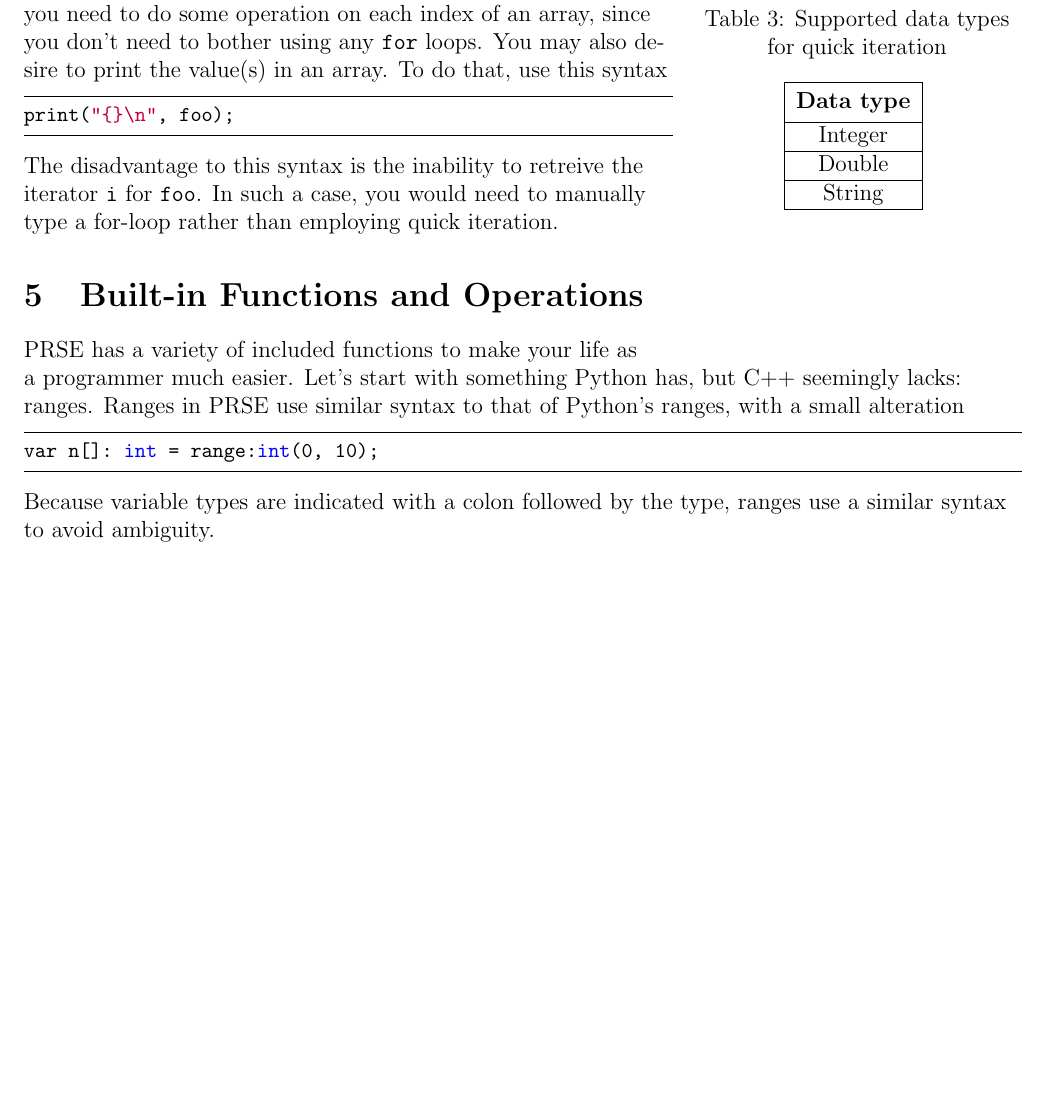
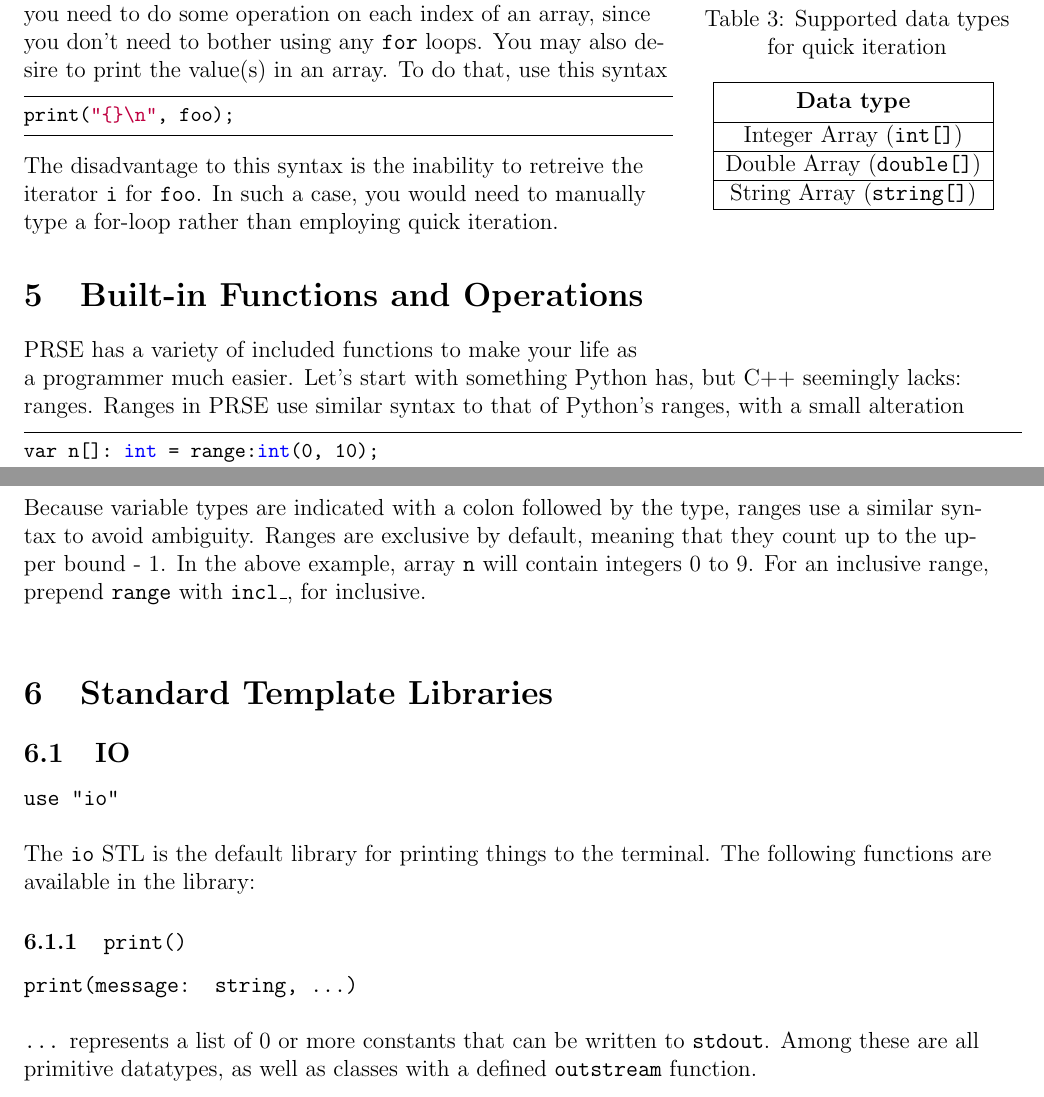
Before and after one commit to Asterisk007/prse, a LaTeX document (docs/src/prse_documentation.tex): part of page 9 of 10 before the commit and two parts of pages 9 and 10 of 10 after it, the two joined at a grey line, cut so that both start at the same text, the shorter picture padded with empty space. Compiled offline with pdfLaTeX.

Commit message:
Small changes made to documentation file

```diff
--- a/docs/src/prse_documentation.tex
+++ b/docs/src/prse_documentation.tex
@@ -378,10 +378,10 @@ apply quick iteration to.\linebreak
    \caption{Supported data types for quick iteration}
    \begin{tabular}{|c|}
       \hline
-      \thead{Data type} \\ \hline
-      Integer           \\ \hline
-      Double            \\ \hline
-      String            \\ \hline
+      \thead{Data type}                 \\ \hline
+      Integer Array (\texttt{int[]})    \\ \hline
+      Double Array (\texttt{double[]})  \\ \hline
+      String Array (\texttt{string[]})  \\ \hline
    \end{tabular}
    \label{tab:supportedDataTypes-quickIteration}
 \end{wraptable}
@@ -410,9 +410,28 @@ var n[]: int = range:int(0, 10);
 
 Because variable types are indicated with a colon followed by the type, ranges use a similar syntax
 to avoid ambiguity. % I mean, this isn't a _bad_ explanation, but it could be better worded.
+Ranges are exclusive by default, meaning that they count up to the upper bound - 1. In the above
+example, array \texttt{n} will contain integers 0 to 9. For an inclusive range, prepend
+\texttt{range} with \texttt{incl\_}, for inclusive.\linebreak
+
 
 
 \section{Standard Template Libraries}
 
+\subsection{IO}
+
+\texttt{use "io"}\linebreak
+
+The \texttt{io} STL is the default library for printing things to the terminal. The following
+functions are available in the library:
+
+\subsubsection{\texttt{print()}}
+
+\texttt{print(message: string, ...)}\linebreak
+
+\texttt{...} represents a list of 0 or more constants that can be written to \texttt{stdout}. Among
+these are all primitive datatypes, as well as classes with a defined \texttt{outstream} % TODO: change the name for this.
+function.
+
 \end{document}
 % Document end
```
Also changed, not shown: docs/src/images/logo.png.
